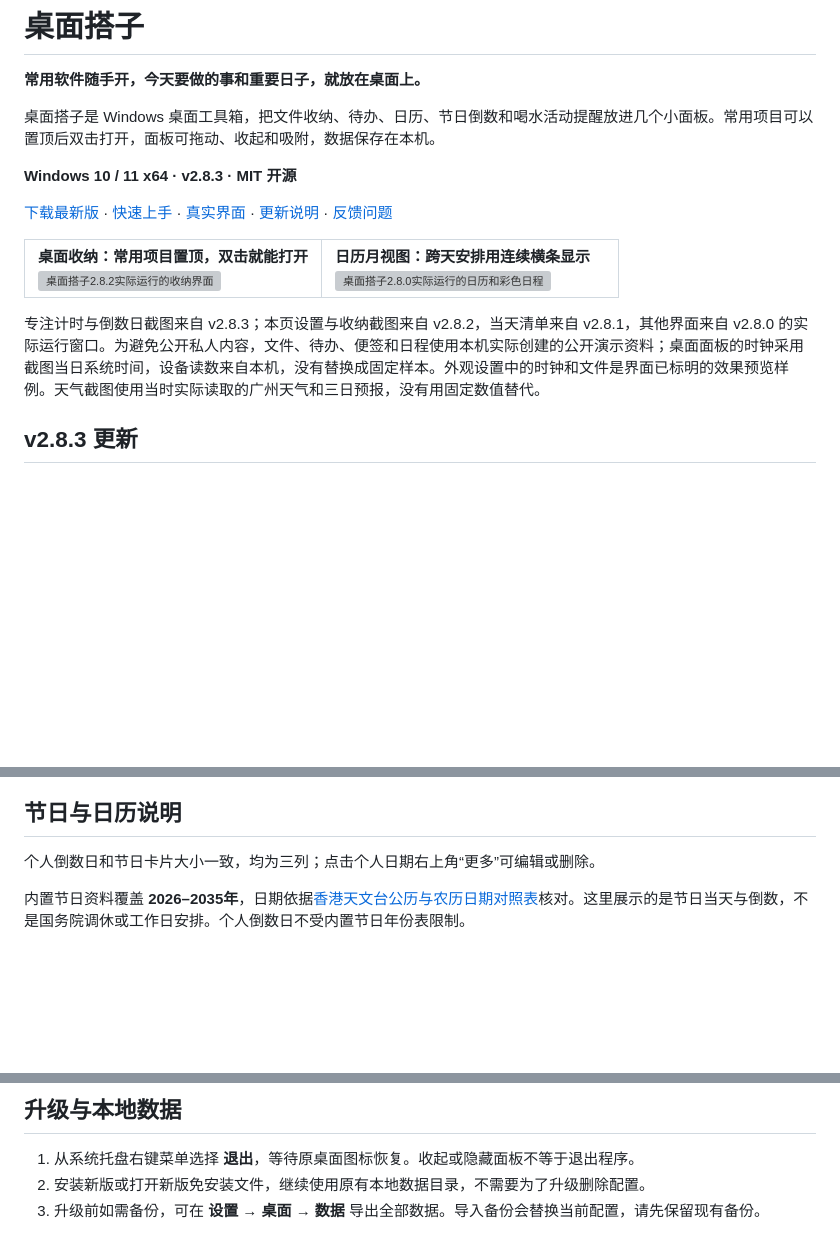
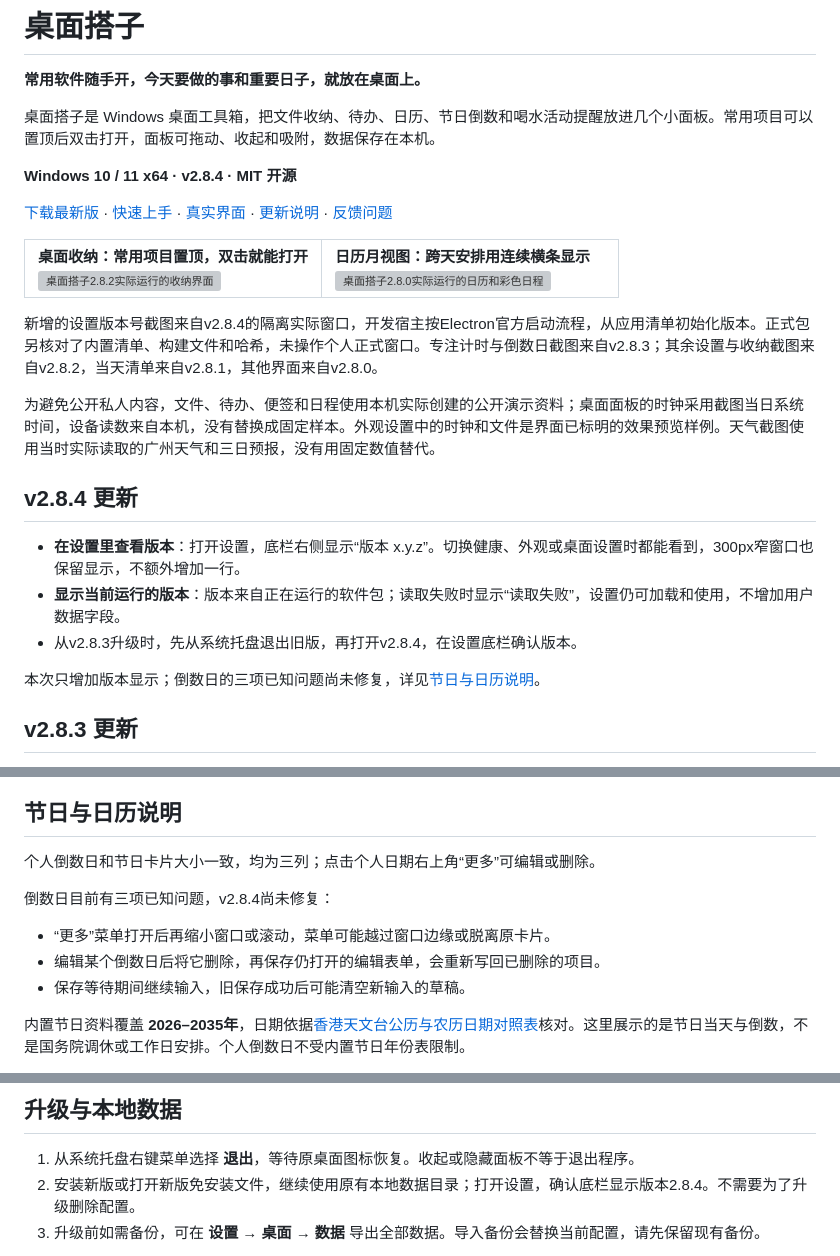
Before and after one commit to Gerson369/windows-desktop-widgets, a Markdown page: README.md, 3 parts joined by grey strips. Rendered like a GitHub page; blank space fills up the shorter version; grey boxes are pictures that could not be loaded.

```diff
--- a/README.md
+++ b/README.md
@@ -4,5 +4,5 @@
 
 桌面搭子是 Windows 桌面工具箱，把文件收纳、待办、日历、节日倒数和喝水活动提醒放进几个小面板。常用项目可以置顶后双击打开，面板可拖动、收起和吸附，数据保存在本机。
 
-**Windows 10 / 11 x64 · v2.8.3 · MIT 开源**
+**Windows 10 / 11 x64 · v2.8.4 · MIT 开源**
 
@@ -15,7 +15,17 @@
   </tr>
 </table>
 
-专注计时与倒数日截图来自 v2.8.3；本页设置与收纳截图来自 v2.8.2，当天清单来自 v2.8.1，其他界面来自 v2.8.0 的实际运行窗口。为避免公开私人内容，文件、待办、便签和日程使用本机实际创建的公开演示资料；桌面面板的时钟采用截图当日系统时间，设备读数来自本机，没有替换成固定样本。外观设置中的时钟和文件是界面已标明的效果预览样例。天气截图使用当时实际读取的广州天气和三日预报，没有用固定数值替代。
+新增的设置版本号截图来自v2.8.4的隔离实际窗口，开发宿主按Electron官方启动流程，从应用清单初始化版本。正式包另核对了内置清单、构建文件和哈希，未操作个人正式窗口。专注计时与倒数日截图来自v2.8.3；其余设置与收纳截图来自v2.8.2，当天清单来自v2.8.1，其他界面来自v2.8.0。
+
+为避免公开私人内容，文件、待办、便签和日程使用本机实际创建的公开演示资料；桌面面板的时钟采用截图当日系统时间，设备读数来自本机，没有替换成固定样本。外观设置中的时钟和文件是界面已标明的效果预览样例。天气截图使用当时实际读取的广州天气和三日预报，没有用固定数值替代。
+
+## v2.8.4 更新
+
+- **在设置里查看版本**：打开设置，底栏右侧显示“版本 x.y.z”。切换健康、外观或桌面设置时都能看到，300px窄窗口也保留显示，不额外增加一行。
+- **显示当前运行的版本**：版本来自正在运行的软件包；读取失败时显示“读取失败”，设置仍可加载和使用，不增加用户数据字段。
+- 从v2.8.3升级时，先从系统托盘退出旧版，再打开v2.8.4，在设置底栏确认版本。
+
+本次只增加版本显示；倒数日的三项已知问题尚未修复，详见[节日与日历说明](#节日与日历说明)。
 
 ## v2.8.3 更新
 
@@ -98,6 +112,12 @@
 
 个人倒数日和节日卡片大小一致，均为三列；点击个人日期右上角“更多”可编辑或删除。
 
+倒数日目前有三项已知问题，v2.8.4尚未修复：
+
+- “更多”菜单打开后再缩小窗口或滚动，菜单可能越过窗口边缘或脱离原卡片。
+- 编辑某个倒数日后将它删除，再保存仍打开的编辑表单，会重新写回已删除的项目。
+- 保存等待期间继续输入，旧保存成功后可能清空新输入的草稿。
+
 内置节日资料覆盖 **2026–2035年**，日期依据[香港天文台公历与农历日期对照表](https://www.hko.gov.hk/tc/gts/time/conversion1_text.htm)核对。这里展示的是节日当天与倒数，不是国务院调休或工作日安排。个人倒数日不受内置节日年份表限制。
 
 日历按周显示整个月，也显示相邻月份的补齐日期。跨天日程在同一周内连成横条，跨周时分段延续；同一天超过两条时显示“+N”，点击日期或“+N”查看当天完整清单。每项一行显示时间、颜色和名称，右侧保留操作按钮；长名称省略显示，悬停或点击查看完整内容。
@@ -109,7 +129,7 @@
 ## 升级与本地数据
 
 1. 从系统托盘右键菜单选择 **退出**，等待原桌面图标恢复。收起或隐藏面板不等于退出程序。
-2. 安装新版或打开新版免安装文件，继续使用原有本地数据目录，不需要为了升级删除配置。
+2. 安装新版或打开新版免安装文件，继续使用原有本地数据目录；打开设置，确认底栏显示版本2.8.4。不需要为了升级删除配置。
 3. 升级前如需备份，可在 **设置 → 桌面 → 数据** 导出全部数据。导入备份会替换当前配置，请先保留现有备份。
 
 待办、便签、计划、饮水记录、置顶与布局保存在本机。导出文件可能包含便签正文、文件路径和私人日历订阅地址，请妥善保管，勿提交到公共仓库。收纳分类与拖入引用不移动原文件；只有明确选择移动文件、重命名或回收站操作时才执行相应操作。
```
Also changed, not shown: other parts of README.md (+16 -6 lines), docs/images/v2.8.4/settings-version-300.png (added), docs/images/v2.8.4/settings-version.png (added), 9 other files.
